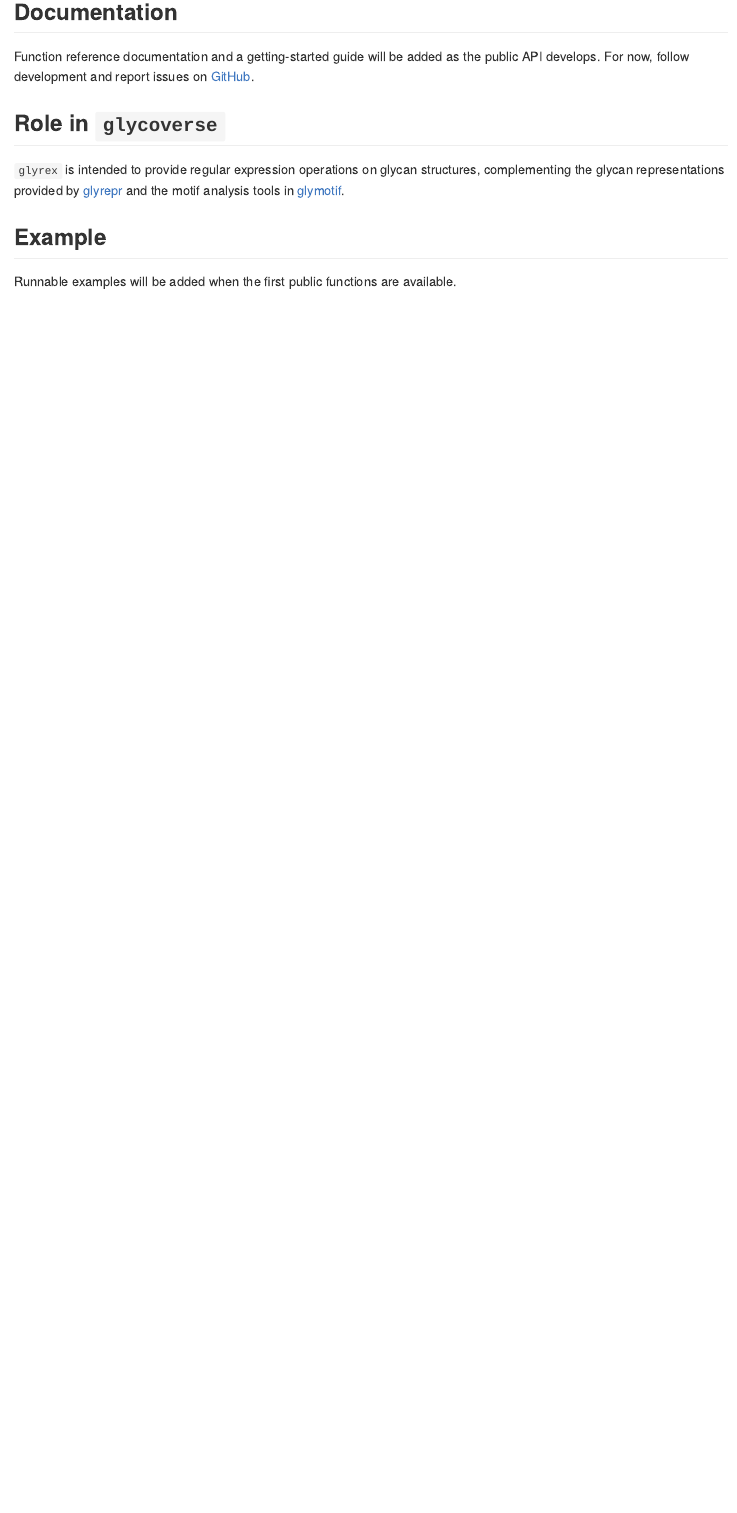
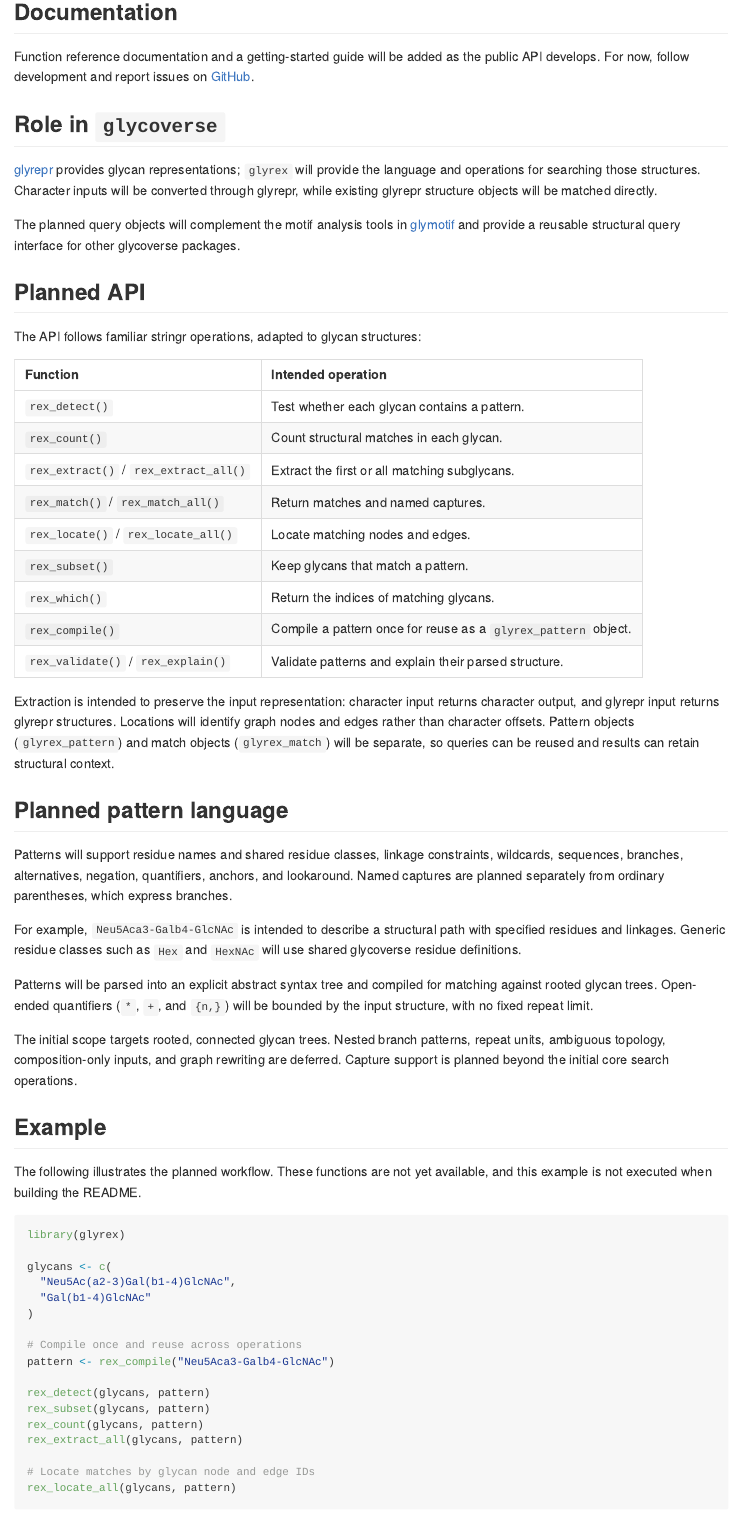
Before and after one commit to glycoverse/glyrex, an R Markdown document (README.Rmd): the page in a window 1100 px wide, from 490 px down before the commit and from 630 px down after it, so that both start at the same text. The pictures show the output file README.md that the author committed with the source, drawn offline in the style of GitHub; badge pictures from the web are left out.

Commit message:
chore: document planned glycan query API and architecture

````diff
--- a/README.Rmd
+++ b/README.Rmd
@@ -53,11 +61,77 @@ the public API develops. For now, follow development and report issues on
 
 ## Role in `glycoverse`
 
-`glyrex` is intended to provide regular expression operations on glycan
-structures, complementing the glycan representations provided by
-[glyrepr](https://github.com/glycoverse/glyrepr) and the motif analysis tools in
-[glymotif](https://github.com/glycoverse/glymotif).
+[glyrepr](https://github.com/glycoverse/glyrepr) provides glycan representations;
+`glyrex` will provide the language and operations for searching those structures.
+Character inputs will be converted through glyrepr, while existing glyrepr
+structure objects will be matched directly.
+
+The planned query objects will complement the motif analysis tools in
+[glymotif](https://github.com/glycoverse/glymotif) and provide a reusable structural
+query interface for other glycoverse packages.
+
+## Planned API
+
+The API follows familiar stringr operations, adapted to glycan structures:
+
+| Function | Intended operation |
+|:--|:--|
+| `rex_detect()` | Test whether each glycan contains a pattern. |
+| `rex_count()` | Count structural matches in each glycan. |
+| `rex_extract()` / `rex_extract_all()` | Extract the first or all matching subglycans. |
+| `rex_match()` / `rex_match_all()` | Return matches and named captures. |
+| `rex_locate()` / `rex_locate_all()` | Locate matching nodes and edges. |
+| `rex_subset()` | Keep glycans that match a pattern. |
+| `rex_which()` | Return the indices of matching glycans. |
+| `rex_compile()` | Compile a pattern once for reuse as a `glyrex_pattern` object. |
+| `rex_validate()` / `rex_explain()` | Validate patterns and explain their parsed structure. |
+
+Extraction is intended to preserve the input representation: character input
+returns character output, and glyrepr input returns glyrepr structures.
+Locations will identify graph nodes and edges rather than character offsets.
+Pattern objects (`glyrex_pattern`) and match objects (`glyrex_match`) will be
+separate, so queries can be reused and results can retain structural context.
+
+## Planned pattern language
+
+Patterns will support residue names and shared residue classes, linkage
+constraints, wildcards, sequences, branches, alternatives, negation,
+quantifiers, anchors, and lookaround. Named captures are planned separately
+from ordinary parentheses, which express branches.
+
+For example, `Neu5Aca3-Galb4-GlcNAc` is intended to describe a structural path
+with specified residues and linkages. Generic residue classes such as `Hex`
+and `HexNAc` will use shared glycoverse residue definitions.
+
+Patterns will be parsed into an explicit abstract syntax tree and compiled for
+matching against rooted glycan trees. Open-ended quantifiers (`*`, `+`, and
+`{n,}`) will be bounded by the input structure, with no fixed repeat limit.
+
+The initial scope targets rooted, connected glycan trees. Nested branch
+patterns, repeat units, ambiguous topology, composition-only inputs, and graph
+rewriting are deferred. Capture support is planned beyond the initial core
+search operations.
 
 ## Example
 
-Runnable examples will be added when the first public functions are available.
+The following illustrates the planned workflow. These functions are not yet
+available, and this example is not executed when building the README.
+
+```{r planned-workflow, eval = FALSE}
+library(glyrex)
+
+glycans <- c(
+  "Neu5Ac(a2-3)Gal(b1-4)GlcNAc",
+  "Gal(b1-4)GlcNAc"
+)
+
+# Compile once and reuse across operations
+pattern <- rex_compile("Neu5Aca3-Galb4-GlcNAc")
+
+rex_detect(glycans, pattern)
+rex_subset(glycans, pattern)
+rex_count(glycans, pattern)
+rex_extract_all(glycans, pattern)
+
+# Locate matches by glycan node and edge IDs
+rex_locate_all(glycans, pattern)
````
Also changed, not shown: README.md, README.Rmd (21 more changed lines).
